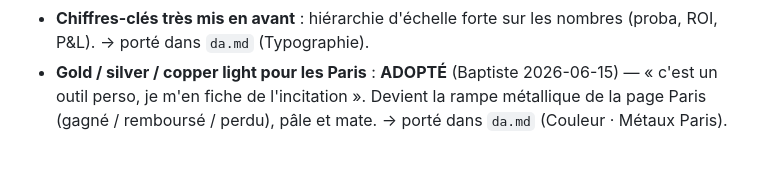
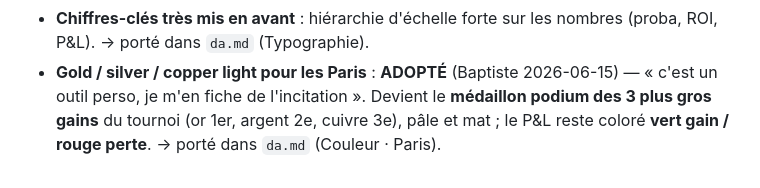
Before and after one commit to BaptisteCavalie/prono, a Markdown page: design/inspirations.md, the part around the change. GitHub-like rendering.

```diff
--- a/design/inspirations.md
+++ b/design/inspirations.md
@@ -97,5 +97,6 @@ Réactions sur les 5 dashboards — traces de goût, validées.
   nombres (proba, ROI, P&L). → porté dans `da.md` (Typographie).
 - **Gold / silver / copper light pour les Paris** : **ADOPTÉ** (Baptiste
   2026-06-15) — « c'est un outil perso, je m'en fiche de l'incitation ».
-  Devient la rampe métallique de la page Paris (gagné / remboursé / perdu),
-  pâle et mate. → porté dans `da.md` (Couleur · Métaux Paris).
+  Devient le **médaillon podium des 3 plus gros gains** du tournoi (or 1er,
+  argent 2e, cuivre 3e), pâle et mat ; le P&L reste coloré **vert gain / rouge
+  perte**. → porté dans `da.md` (Couleur · Paris).
```
Also changed, not shown: CLAUDE.md (+6 -2 lines), design/da.md (+13 -9 lines).
